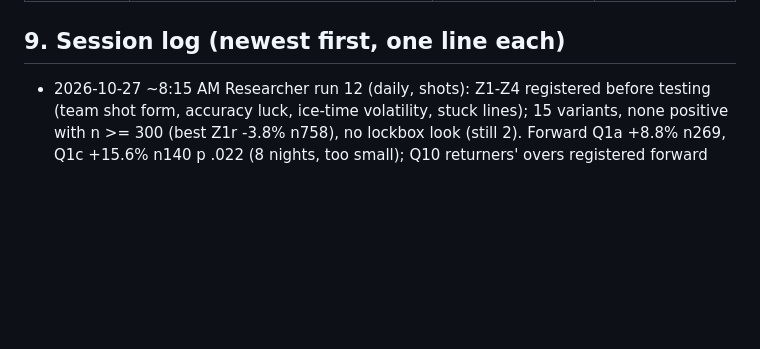
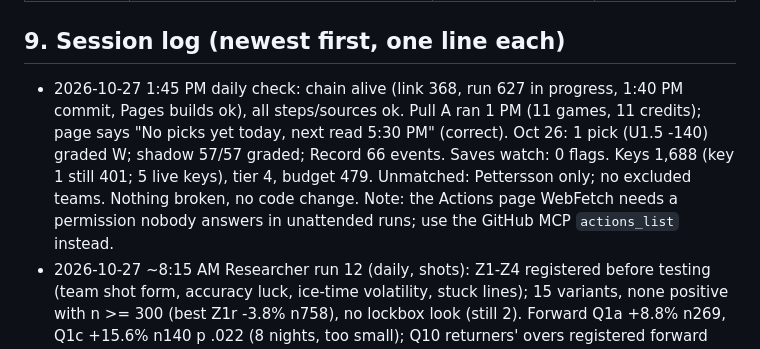
Before and after one commit to MSasportas/prop-check-nhl, a Markdown page: TEAM.md, the part around the change. Rendered like a GitHub page; blank space fills up the shorter version.

Commit message:
daily check 2026-10-27: all healthy, no code change
Co-Authored-By: Claude Opus 5.5 <noreply@anthropic.com>
Claude-Session: https://claude.ai/code/session_0149RBraTxtSRmuS2VYNFD4Y

```diff
--- a/TEAM.md
+++ b/TEAM.md
@@ -447,6 +447,7 @@ probability x Hard Rock decimal payout - 1, on unrounded numbers; every threshol
 | 2026-10-11 | v1.0 set (section 4) | First build: Sharp standard from the DS backtest (2024-25 fit, 2025-26 out of sample) and one live Hard Rock pull | Backtest only; 0 graded live legs |
 
 ## 9. Session log (newest first, one line each)
+- 2026-10-27 1:45 PM daily check: chain alive (link 368, run 627 in progress, 1:40 PM commit, Pages builds ok), all steps/sources ok. Pull A ran 1 PM (11 games, 11 credits); page says "No picks yet today, next read 5:30 PM" (correct). Oct 26: 1 pick (U1.5 -140) graded W; shadow 57/57 graded; Record 66 events. Saves watch: 0 flags. Keys 1,688 (key 1 still 401; 5 live keys), tier 4, budget 479. Unmatched: Pettersson only; no excluded teams. Nothing broken, no code change. Note: the Actions page WebFetch needs a permission nobody answers in unattended runs; use the GitHub MCP `actions_list` instead.
 - 2026-10-27 ~8:15 AM Researcher run 12 (daily, shots): Z1-Z4 registered before testing (team shot form, accuracy luck, ice-time volatility, stuck lines); 15 variants, none positive with n >= 300 (best Z1r -3.8% n758), no lockbox look (still 2). Forward Q1a +8.8% n269, Q1c +15.6% n140 p .022 (8 nights, too small); Q10 returners' overs registered forward (+20.3% n26). Nothing passed.
 - 2026-10-26 1:45 PM daily check: chain alive (link 335, run 589 in progress, 1:40 PM commit, Pages builds ok), all steps/sources ok. Pull A ran 1 PM (3 games: LAK@NYR 7, TOR@CGY 8:30, DET@EDM 9:30; 4 credits); page says "No picks yet today, next read 5:30 PM" (correct). Oct 25: 5 games, every game got B and C (8 other books, saves asked), 0 flags/vetoes, so nothing to grade; shadow 90/90 graded; Record 63 events, last pick night Oct 24 fully graded. Saves watch: 2 nights, 0 flags. Keys 1,711 (key 1 still 401), tier 4, 6 game days to the Nov 1 reset. Unmatched names none; no excluded teams. Nothing broken, no code change. Note for future checks: `run.py --help` runs a real cycle on live data/ (reverted, nothing pushed).
 - 2026-10-26 ~8:10 AM Researcher run 11 (daily, shots): Y1-Y4 registered before testing (opponent missing regulars, schedule-adjusted form, first Hard Rock postings, line-specific tail calibration); 14 variants, none positive with n >= 300 (best Y1r -3.0% n2,025), no lockbox look (still 2). Forward Q1a +7.3% n252, Q1c +15.9% n132 p .03 (7 nights, too small); Q9a-c (Q1a by line) registered forward from tonight. Nothing passed.
```
